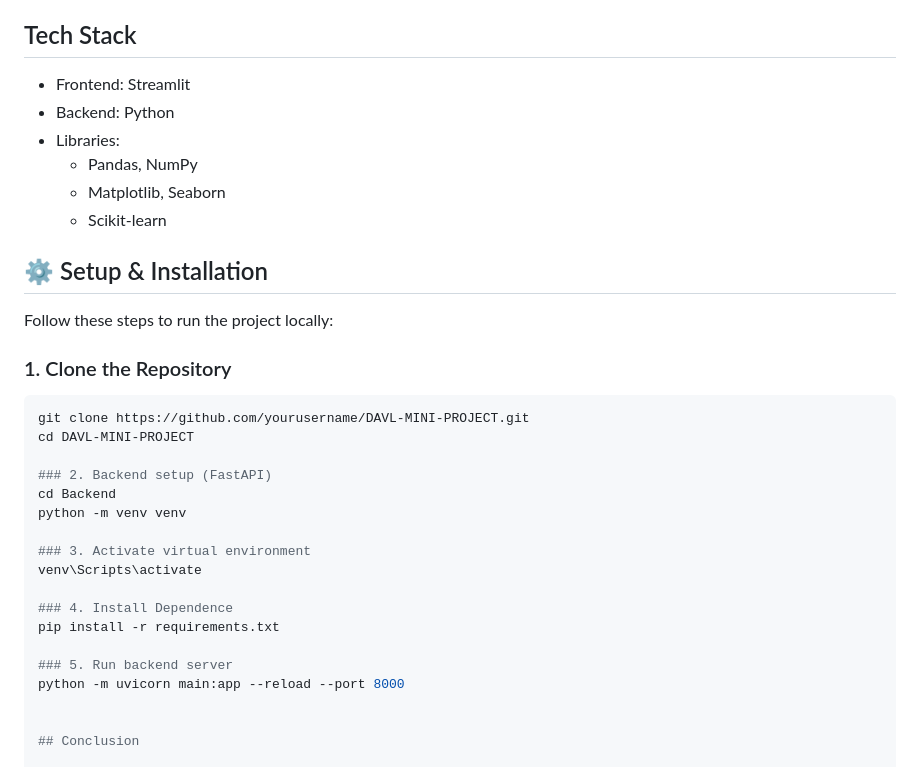
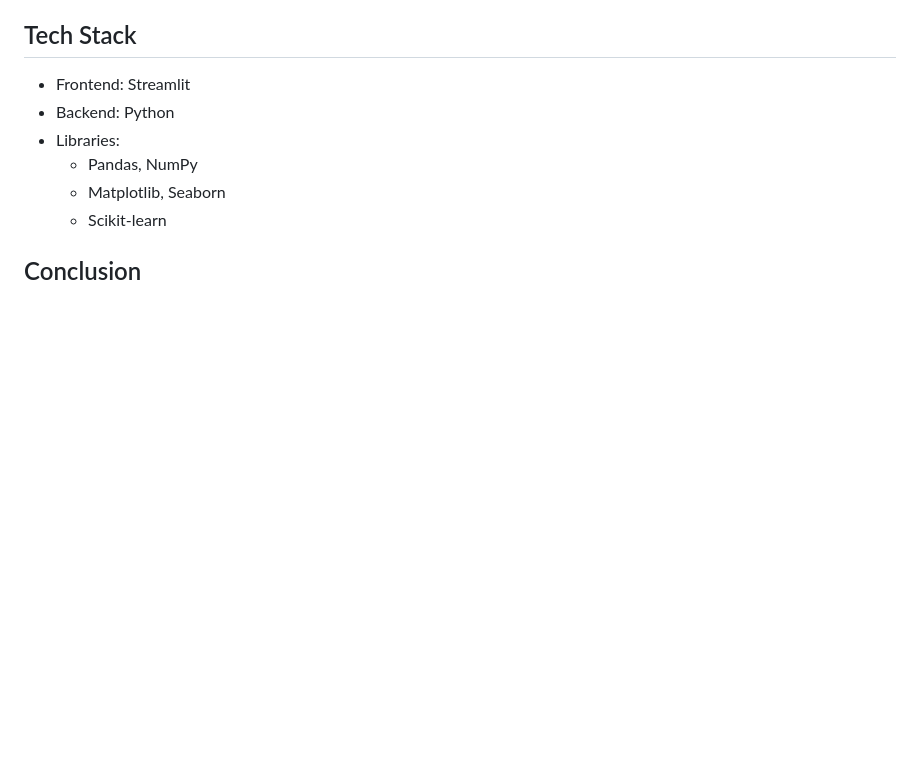
Before and after one commit to emekarbs-droid/davl-mini-project, a Markdown page: !RBT24CB051_RBT24CB060/README.md, the part around the change. Rendered like a GitHub page; blank space fills up the shorter version.

````diff
--- a/!RBT24CB051_RBT24CB060/README.md
+++ b/!RBT24CB051_RBT24CB060/README.md
@@ -76,28 +76,6 @@ The goal of DAVL Studio is to make data analysis simple, fast, and accessible. I
   - Pandas, NumPy
   - Matplotlib, Seaborn
   - Scikit-learn
- ## ⚙️ Setup & Installation
-
-Follow these steps to run the project locally:
-
-### 1. Clone the Repository
-```bash
-git clone https://github.com/yourusername/DAVL-MINI-PROJECT.git
-cd DAVL-MINI-PROJECT
-
-### 2. Backend setup (FastAPI)
-cd Backend
-python -m venv venv
-
-### 3. Activate virtual environment
-venv\Scripts\activate
-
-### 4. Install Dependence
-pip install -r requirements.txt
-
-### 5. Run backend server
-python -m uvicorn main:app --reload --port 8000
-
 
 ## Conclusion
 
````
